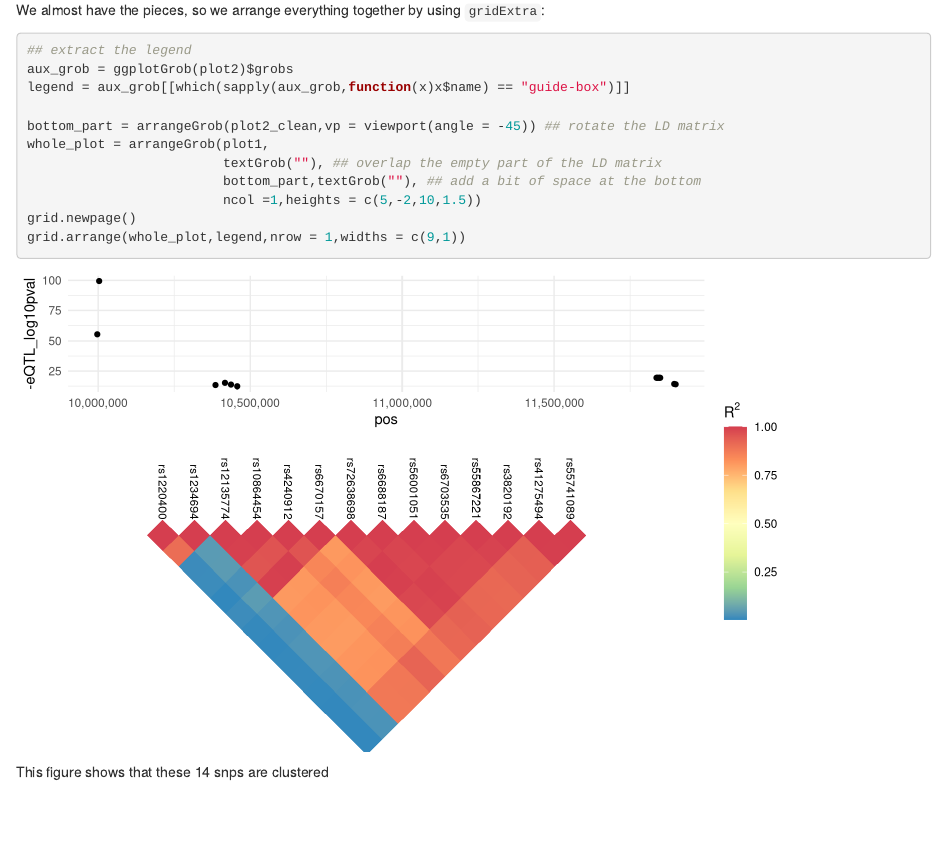
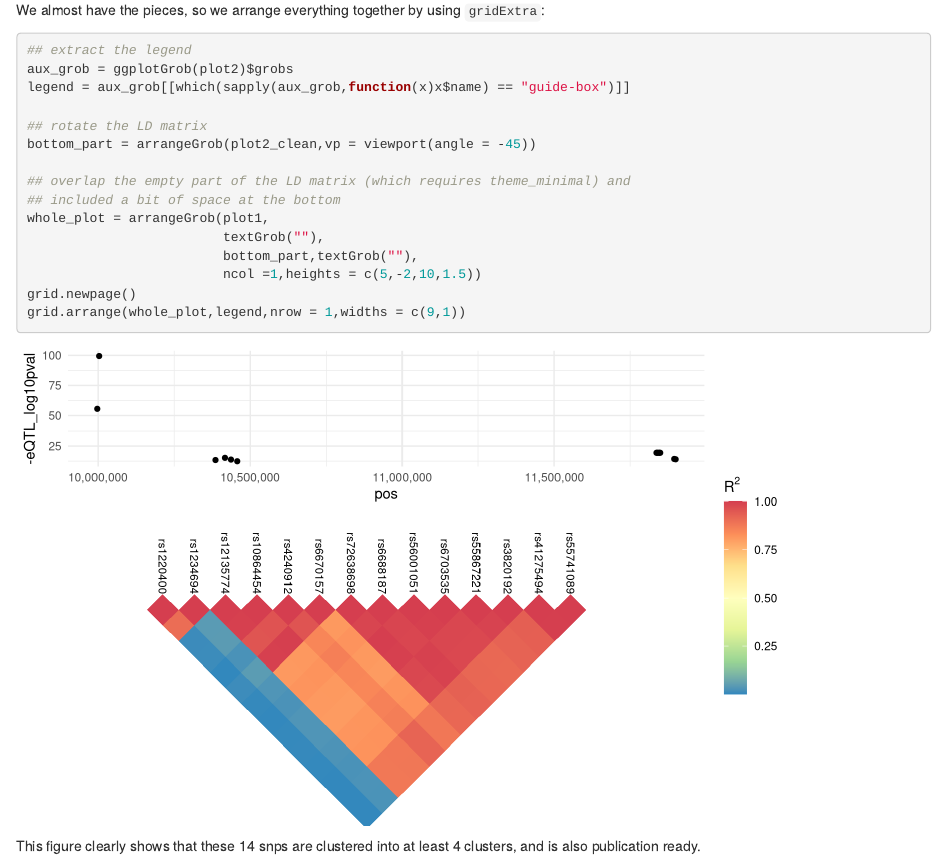
Before and after one commit to welch16/welch16.rbind.io, an R Markdown document (content/post/2018-04-10-plotting-manhattan-plots-and-ld-matrices-together.Rmd): the page in a window 1100 px wide, from 3110 px down. Rendered offline with R 4.5, knitr and Pandoc, with nearby package versions.

````diff
--- a/content/post/2018-04-10-plotting-manhattan-plots-and-ld-matrices-together.Rmd
+++ b/content/post/2018-04-10-plotting-manhattan-plots-and-ld-matrices-together.Rmd
@@ -112,14 +112,18 @@
 aux_grob = ggplotGrob(plot2)$grobs
 legend = aux_grob[[which(sapply(aux_grob,function(x)x$name) == "guide-box")]]
 
-bottom_part = arrangeGrob(plot2_clean,vp = viewport(angle = -45)) ## rotate the LD matrix
+## rotate the LD matrix
+bottom_part = arrangeGrob(plot2_clean,vp = viewport(angle = -45))
+
+## overlap the empty part of the LD matrix (which requires theme_minimal) and
+## included a bit of space at the bottom
 whole_plot = arrangeGrob(plot1,
-                         textGrob(""), ## overlap the empty part of the LD matrix
-                         bottom_part,textGrob(""), ## add a bit of space at the bottom
+                         textGrob(""),
+                         bottom_part,textGrob(""),
                          ncol =1,heights = c(5,-2,10,1.5))
 grid.newpage()
 grid.arrange(whole_plot,legend,nrow = 1,widths = c(9,1))
 
 ```
 
-This figure shows that these 14 snps are clustered
+This figure clearly shows that these 14 snps are clustered into at least 4 clusters, and is also publication ready.
````
Also changed, not shown: content/post/2018-04-10-plotting-manhattan-plots-and-ld-matrices-together.html, content/post/eQTL_data/example_loci.RData (renamed from data/eQTL_data/example_loci.RData), content/post/2018-04-10-plotting-manhattan-plots-and-ld-matrices-together.Rmd (2 more changed lines), 3 other files.
